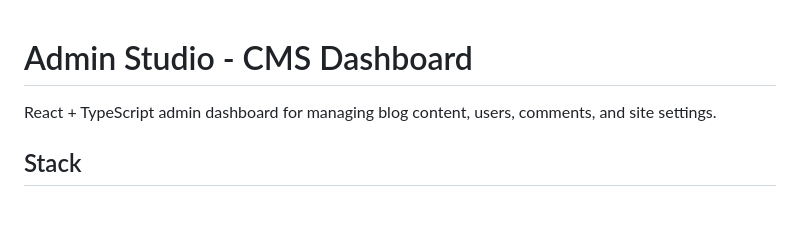
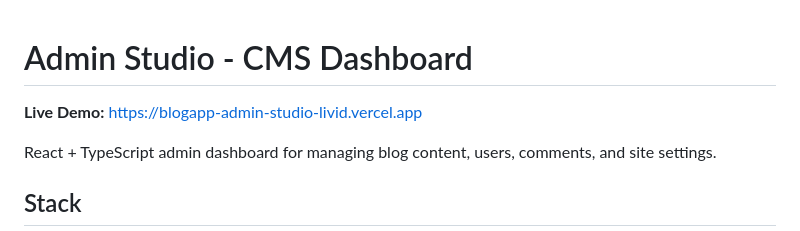
Before and after one commit to emmaimade/blogapp, a Markdown page: frontend/admin-studio/README.md, the part around the change. GitHub-like rendering; blank space fills up the shorter version.

Commit message:
docs(admin-studio): add live deployment URL to README

```diff
--- a/frontend/admin-studio/README.md
+++ b/frontend/admin-studio/README.md
@@ -1,4 +1,6 @@
 # Admin Studio - CMS Dashboard
+
+**Live Demo:** [https://blogapp-admin-studio-livid.vercel.app](https://blogapp-admin-studio-livid.vercel.app)
 
 React + TypeScript admin dashboard for managing blog content, users, comments, and site settings.
 
```
